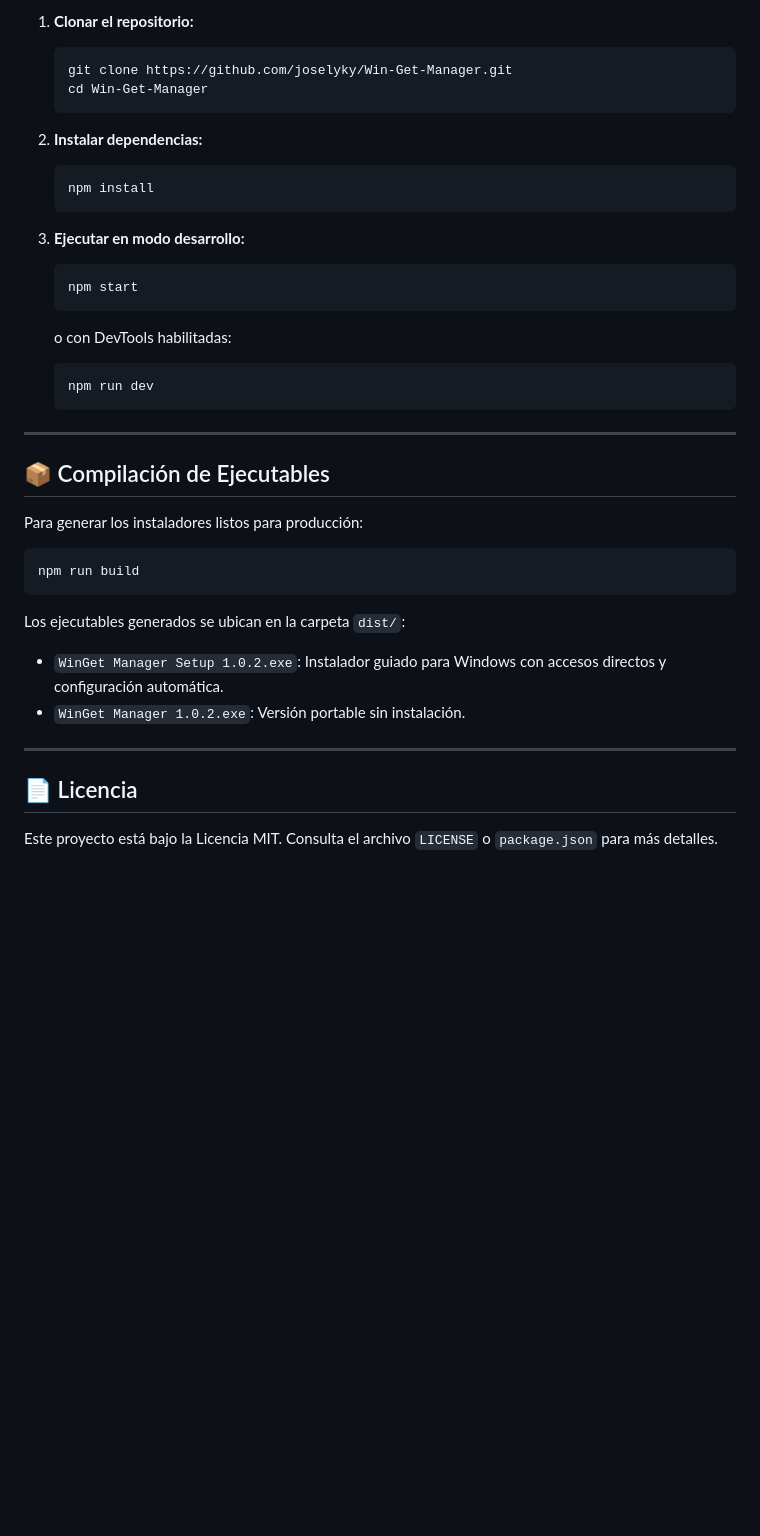
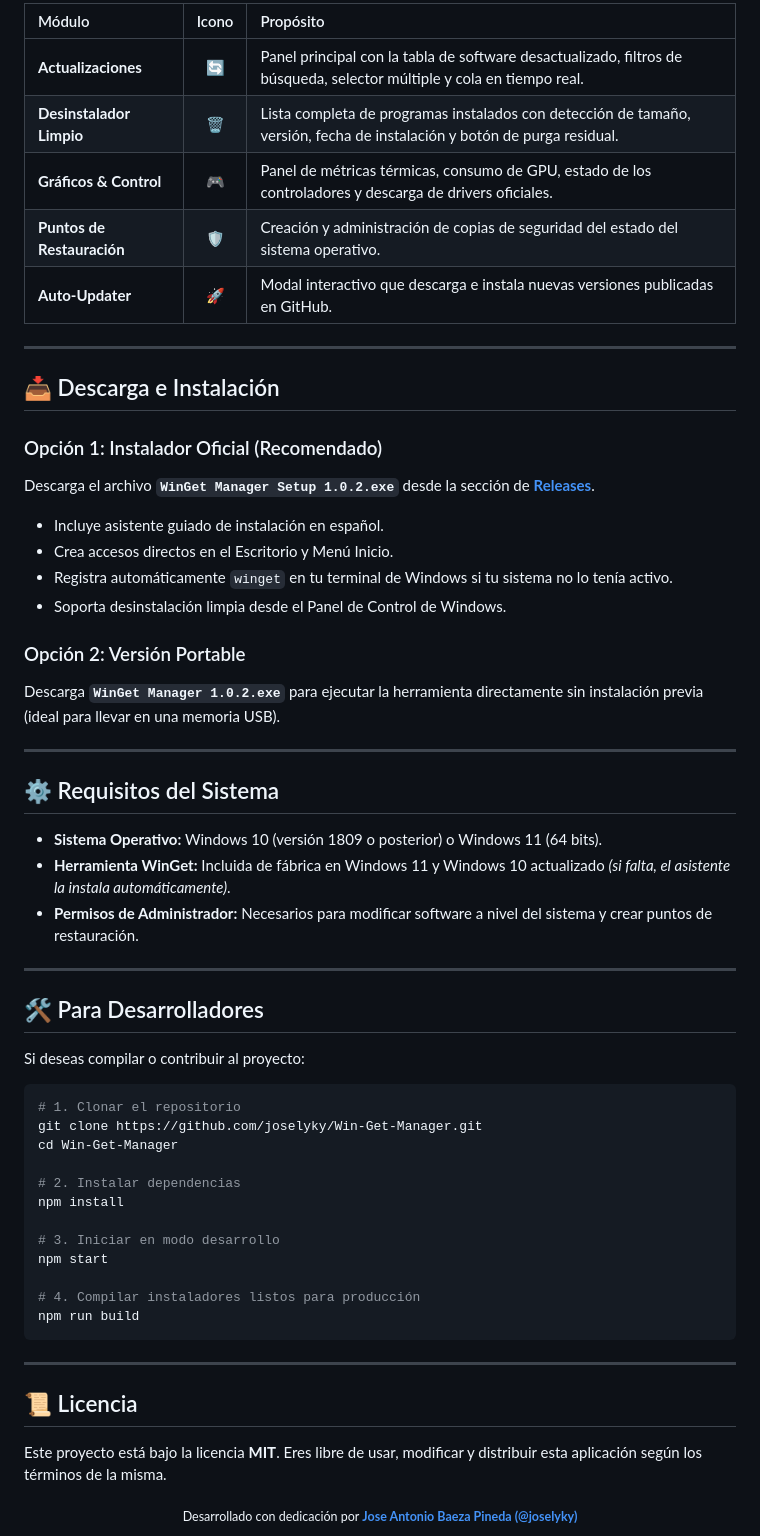
Before and after one commit to joselyky/Win-Get-Manager, a Markdown page: README.md, the part around one of its changes. GitHub-like rendering; blank space fills up the shorter version.

Commit message:
docs: actualizar README.md completo con explicacion detallada, caracteristicas e identidad visual

````diff
--- a/README.md
+++ b/README.md
@@ -30,40 +78,61 @@ Panel de control moderno e intuitivo para Windows diseñado para gestionar, actu
 
-1. **Clonar el repositorio:**
-   ```bash
-   git clone https://github.com/joselyky/Win-Get-Manager.git
-   cd Win-Get-Manager
-   ```
-
-2. **Instalar dependencias:**
-   ```bash
-   npm install
-   ```
-
-3. **Ejecutar en modo desarrollo:**
-   ```bash
-   npm start
-   ```
-   o con DevTools habilitadas:
-   ```bash
-   npm run dev
-   ```
+| Módulo | Icono | Propósito |
+| :--- | :---: | :--- |
+| **Actualizaciones** | 🔄 | Panel principal con la tabla de software desactualizado, filtros de búsqueda, selector múltiple y cola en tiempo real. |
+| **Desinstalador Limpio** | 🗑️ | Lista completa de programas instalados con detección de tamaño, versión, fecha de instalación y botón de purga residual. |
+| **Gráficos & Control** | 🎮 | Panel de métricas térmicas, consumo de GPU, estado de los controladores y descarga de drivers oficiales. |
+| **Puntos de Restauración** | 🛡️ | Creación y administración de copias de seguridad del estado del sistema operativo. |
+| **Auto-Updater** | 🚀 | Modal interactivo que descarga e instala nuevas versiones publicadas en GitHub. |
 
 ---
 
-## 📦 Compilación de Ejecutables
+## 📥 Descarga e Instalación
 
-Para generar los instaladores listos para producción:
+### Opción 1: Instalador Oficial (Recomendado)
+Descarga el archivo **`WinGet Manager Setup 1.0.2.exe`** desde la sección de [**Releases**](https://github.com/joselyky/Win-Get-Manager/releases/latest).
+- Incluye asistente guiado de instalación en español.
+- Crea accesos directos en el Escritorio y Menú Inicio.
+- Registra automáticamente `winget` en tu terminal de Windows si tu sistema no lo tenía activo.
+- Soporta desinstalación limpia desde el Panel de Control de Windows.
+
+### Opción 2: Versión Portable
+Descarga **`WinGet Manager 1.0.2.exe`** para ejecutar la herramienta directamente sin instalación previa (ideal para llevar en una memoria USB).
+
+---
+
+## ⚙️ Requisitos del Sistema
+
+- **Sistema Operativo:** Windows 10 (versión 1809 o posterior) o Windows 11 (64 bits).
+- **Herramienta WinGet:** Incluida de fábrica en Windows 11 y Windows 10 actualizado *(si falta, el asistente la instala automáticamente)*.
+- **Permisos de Administrador:** Necesarios para modificar software a nivel del sistema y crear puntos de restauración.
+
+---
+
+## 🛠️ Para Desarrolladores
+
+Si deseas compilar o contribuir al proyecto:
 
 ```bash
+# 1. Clonar el repositorio
+git clone https://github.com/joselyky/Win-Get-Manager.git
+cd Win-Get-Manager
+
+# 2. Instalar dependencias
+npm install
+
+# 3. Iniciar en modo desarrollo
+npm start
+
+# 4. Compilar instaladores listos para producción
 npm run build
 ```
 
-Los ejecutables generados se ubican en la carpeta `dist/`:
-- `WinGet Manager Setup 1.0.2.exe`: Instalador guiado para Windows con accesos directos y configuración automática.
-- `WinGet Manager 1.0.2.exe`: Versión portable sin instalación.
-
 ---
 
-## 📄 Licencia
+## 📜 Licencia
 
-Este proyecto está bajo la Licencia MIT. Consulta el archivo `LICENSE` o `package.json` para más detalles.
+Este proyecto está bajo la licencia **MIT**. Eres libre de usar, modificar y distribuir esta aplicación según los términos de la misma.
+
+<div align="center">
+  <sub>Desarrollado con dedicación por <b><a href="https://github.com/joselyky">Jose Antonio Baeza Pineda (@joselyky)</a></b></sub>
+</div>
````
Also changed, not shown: other parts of README.md (+65 -17 lines).
